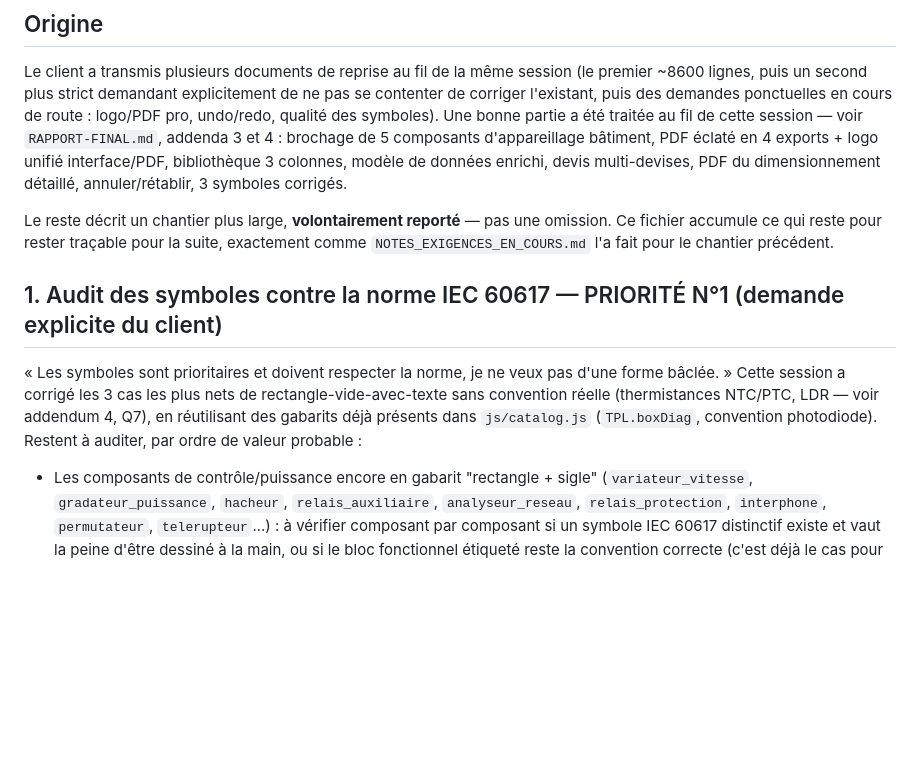
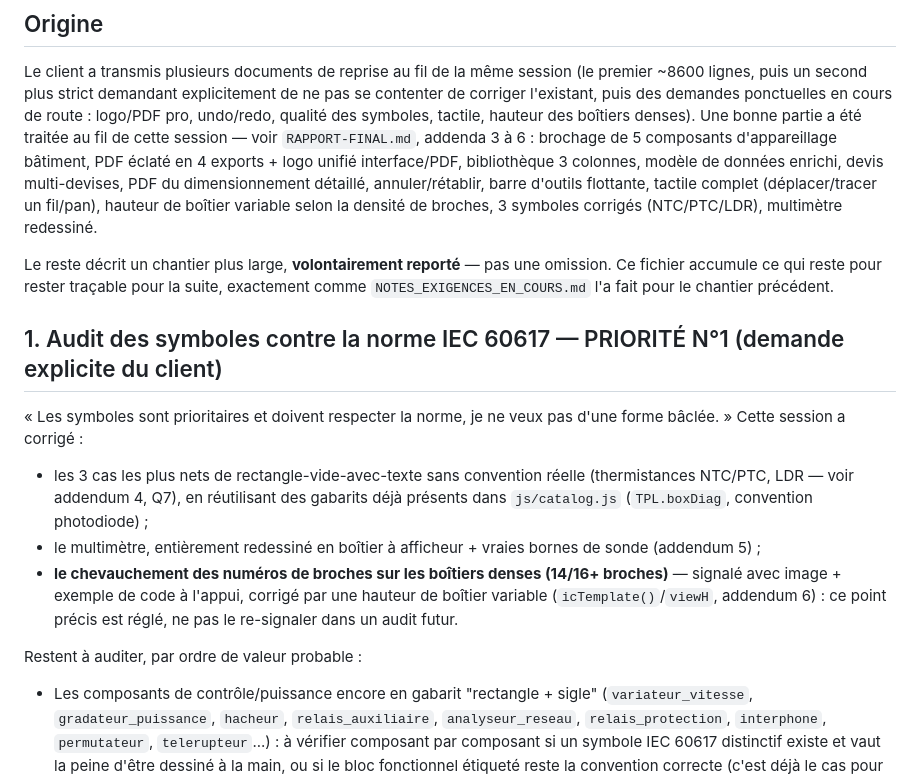
Before and after one commit to christbcmc-lgtm/labo-electronique-virtuel, a Markdown page: NOTES_REPRISE_2026.md, the part around the change. GitHub-like rendering; blank space fills up the shorter version.

```diff
--- a/NOTES_REPRISE_2026.md
+++ b/NOTES_REPRISE_2026.md
@@ -9,11 +9,13 @@
 Le client a transmis plusieurs documents de reprise au fil de la même session (le premier
 ~8600 lignes, puis un second plus strict demandant explicitement de ne pas se contenter de
 corriger l'existant, puis des demandes ponctuelles en cours de route : logo/PDF pro,
-undo/redo, qualité des symboles). Une bonne partie a été traitée au fil de cette session — voir
-`RAPPORT-FINAL.md`, addenda 3 et 4 : brochage de 5 composants d'appareillage bâtiment, PDF
-éclaté en 4 exports + logo unifié interface/PDF, bibliothèque 3 colonnes, modèle de données
-enrichi, devis multi-devises, PDF du dimensionnement détaillé, annuler/rétablir, 3 symboles
-corrigés.
+undo/redo, qualité des symboles, tactile, hauteur des boîtiers denses). Une bonne partie a été
+traitée au fil de cette session — voir `RAPPORT-FINAL.md`, addenda 3 à 6 : brochage de 5
+composants d'appareillage bâtiment, PDF éclaté en 4 exports + logo unifié interface/PDF,
+bibliothèque 3 colonnes, modèle de données enrichi, devis multi-devises, PDF du dimensionnement
+détaillé, annuler/rétablir, barre d'outils flottante, tactile complet (déplacer/tracer un
+fil/pan), hauteur de boîtier variable selon la densité de broches, 3 symboles corrigés
+(NTC/PTC/LDR), multimètre redessiné.
 
 Le reste décrit un chantier plus large, **volontairement reporté** — pas une omission. Ce
 fichier accumule ce qui reste pour rester traçable pour la suite, exactement comme
@@ -22,10 +24,18 @@ fichier accumule ce qui reste pour rester traçable pour la suite, exactement co
 ## 1. Audit des symboles contre la norme IEC 60617 — PRIORITÉ N°1 (demande explicite du client)
 
 « Les symboles sont prioritaires et doivent respecter la norme, je ne veux pas d'une forme
-bâclée. » Cette session a corrigé les 3 cas les plus nets de rectangle-vide-avec-texte sans
-convention réelle (thermistances NTC/PTC, LDR — voir addendum 4, Q7), en réutilisant des
-gabarits déjà présents dans `js/catalog.js` (`TPL.boxDiag`, convention photodiode). Restent à
-auditer, par ordre de valeur probable :
+bâclée. » Cette session a corrigé :
+- les 3 cas les plus nets de rectangle-vide-avec-texte sans convention réelle (thermistances
+  NTC/PTC, LDR — voir addendum 4, Q7), en réutilisant des gabarits déjà présents dans
+  `js/catalog.js` (`TPL.boxDiag`, convention photodiode) ;
+- le multimètre, entièrement redessiné en boîtier à afficheur + vraies bornes de sonde
+  (addendum 5) ;
+- **le chevauchement des numéros de broches sur les boîtiers denses (14/16+ broches)** —
+  signalé avec image + exemple de code à l'appui, corrigé par une hauteur de boîtier variable
+  (`icTemplate()`/`viewH`, addendum 6) : ce point précis est réglé, ne pas le re-signaler dans
+  un audit futur.
+
+Restent à auditer, par ordre de valeur probable :
 
 - Les composants de contrôle/puissance encore en gabarit "rectangle + sigle" (`variateur_vitesse`,
   `gradateur_puissance`, `hacheur`, `relais_auxiliaire`, `analyseur_reseau`,
```
Also changed, not shown: RAPPORT-FINAL.md (+53 -0 lines).
